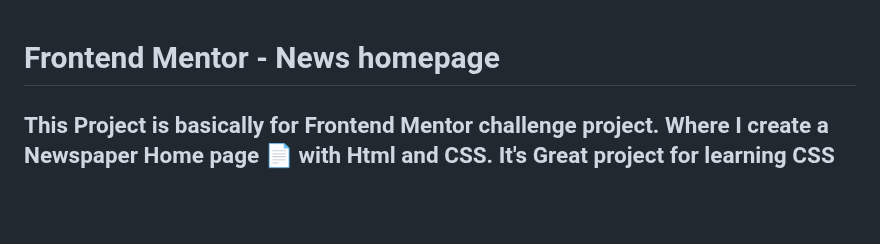
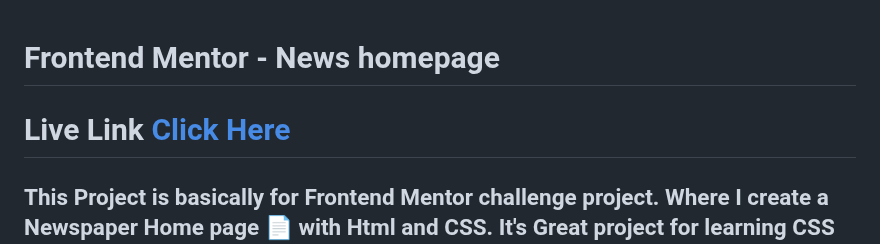
Before and after one commit to CodeWithMohaimin/news-homepage, a Markdown page: README.md, the part around the change. Drawn GitHub-style; blank space fills up the shorter version.

```diff
--- a/README.md
+++ b/README.md
@@ -1,4 +1,5 @@
 # Frontend Mentor - News homepage
+# Live Link [Click Here](https://frontend-mentor-newspaper.netlify.app/)
 ## This Project is basically for Frontend Mentor challenge project. Where I create a Newspaper Home page 📄 with Html and CSS. It's Great project for learning CSS Grid and CSS Flex Box.
 
 ![Design preview for the News homepage coding challenge](./design/desktop-preview.jpg)
```
